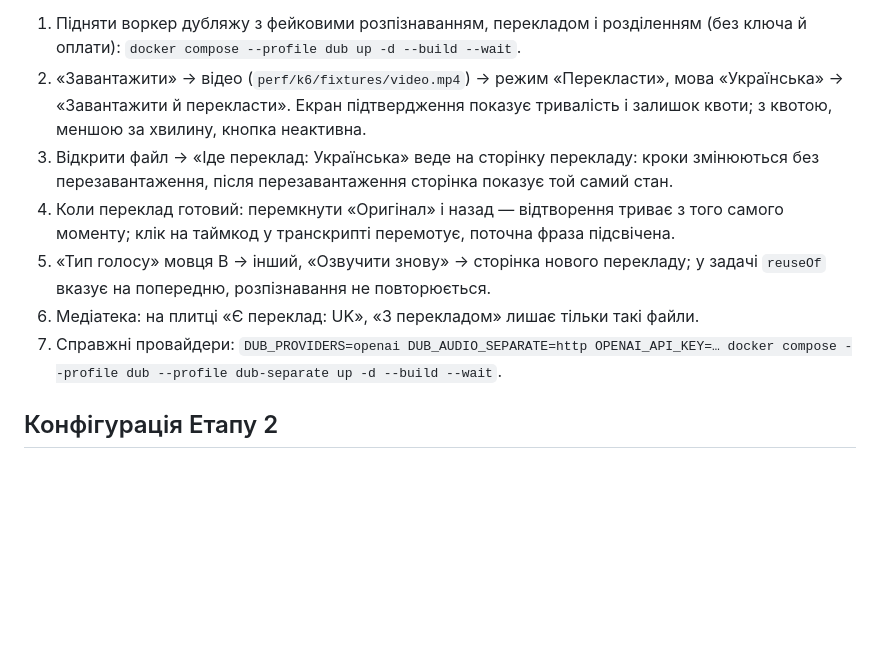
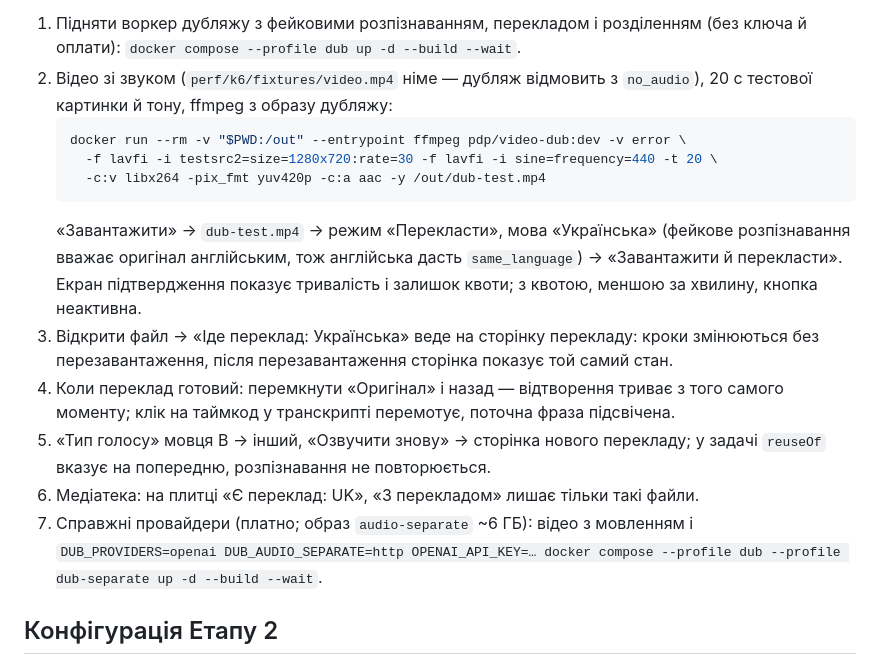
Before and after one commit to VitaliiProts/pdp-media-pipeline, a Markdown page: README.md, the part around the change. GitHub-like rendering; blank space fills up the shorter version.

Commit message:
docs: a dub test clip with sound
Co-authored-by: Cursor <cursoragent@cursor.com>

````diff
--- a/README.md
+++ b/README.md
@@ -1070,9 +1070,17 @@ GET з `Content-Disposition: attachment`; посилання стабільні
 
 1. Підняти воркер дубляжу з фейковими розпізнаванням, перекладом і розділенням (без ключа й
    оплати): `docker compose --profile dub up -d --build --wait`.
-2. «Завантажити» → відео (`perf/k6/fixtures/video.mp4`) → режим «Перекласти», мова
-   «Українська» → «Завантажити й перекласти». Екран підтвердження показує тривалість і залишок
-   квоти; з квотою, меншою за хвилину, кнопка неактивна.
+2. Відео зі звуком (`perf/k6/fixtures/video.mp4` німе — дубляж відмовить з `no_audio`), 20 с
+   тестової картинки й тону, ffmpeg з образу дубляжу:
+   ```bash
+   docker run --rm -v "$PWD:/out" --entrypoint ffmpeg pdp/video-dub:dev -v error \
+     -f lavfi -i testsrc2=size=1280x720:rate=30 -f lavfi -i sine=frequency=440 -t 20 \
+     -c:v libx264 -pix_fmt yuv420p -c:a aac -y /out/dub-test.mp4
+   ```
+   «Завантажити» → `dub-test.mp4` → режим «Перекласти», мова «Українська» (фейкове
+   розпізнавання вважає оригінал англійським, тож англійська дасть `same_language`) →
+   «Завантажити й перекласти». Екран підтвердження показує тривалість і залишок квоти; з
+   квотою, меншою за хвилину, кнопка неактивна.
 3. Відкрити файл → «Іде переклад: Українська» веде на сторінку перекладу: кроки змінюються без
    перезавантаження, після перезавантаження сторінка показує той самий стан.
 4. Коли переклад готовий: перемкнути «Оригінал» і назад — відтворення триває з того самого
@@ -1080,7 +1088,8 @@ GET з `Content-Disposition: attachment`; посилання стабільні
 5. «Тип голосу» мовця B → інший, «Озвучити знову» → сторінка нового перекладу; у задачі
    `reuseOf` вказує на попередню, розпізнавання не повторюється.
 6. Медіатека: на плитці «Є переклад: UK», «З перекладом» лишає тільки такі файли.
-7. Справжні провайдери: `DUB_PROVIDERS=openai DUB_AUDIO_SEPARATE=http OPENAI_API_KEY=…
+7. Справжні провайдери (платно; образ `audio-separate` ~6 ГБ): відео з мовленням і
+   `DUB_PROVIDERS=openai DUB_AUDIO_SEPARATE=http OPENAI_API_KEY=…
 docker compose --profile dub --profile dub-separate up -d --build --wait`.
 
 ## Конфігурація Етапу 2
````
